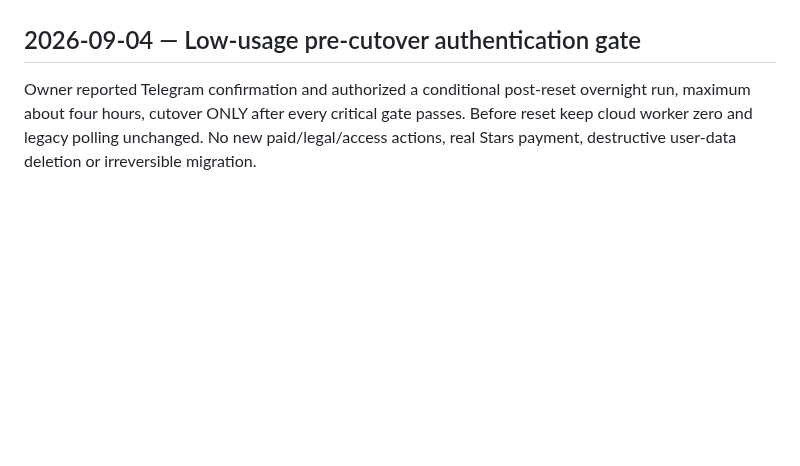
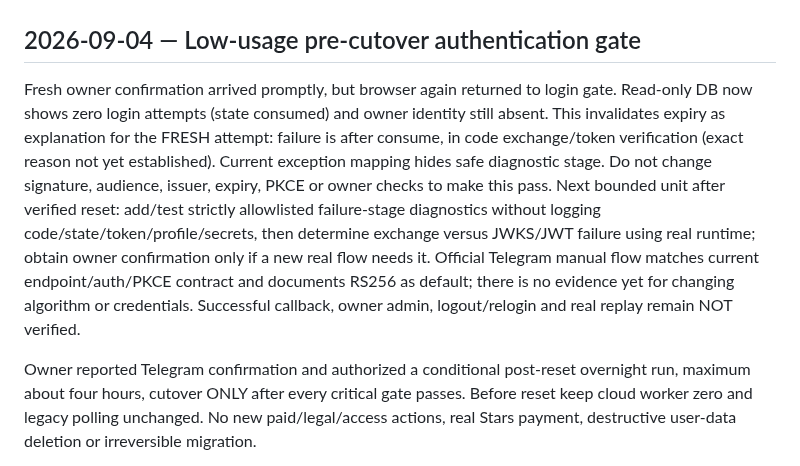
Before and after one commit to yujio2x/student-os, a Markdown page: docs/DEVLOG.md, the part around the change. GitHub-like rendering; blank space fills up the shorter version.

Commit message:
Record fresh OIDC post-state failure for safe follow-up

```diff
--- a/docs/DEVLOG.md
+++ b/docs/DEVLOG.md
@@ -1261,6 +1261,19 @@ confirmation still pending; do not call login/admin verified. Next: confirm Tele
 then inspect real callback/session/owner admin without logging session/CSRF values.
 ## 2026-09-04 — Low-usage pre-cutover authentication gate
 
+Fresh owner confirmation arrived promptly, but browser again returned to login gate.
+Read-only DB now shows zero login attempts (state consumed) and owner identity still
+absent. This invalidates expiry as explanation for the FRESH attempt: failure is after
+consume, in code exchange/token verification (exact reason not yet established).
+Current exception mapping hides safe diagnostic stage. Do not change signature,
+audience, issuer, expiry, PKCE or owner checks to make this pass. Next bounded unit
+after verified reset: add/test strictly allowlisted failure-stage diagnostics without
+logging code/state/token/profile/secrets, then determine exchange versus JWKS/JWT
+failure using real runtime; obtain owner confirmation only if a new real flow needs it.
+Official Telegram manual flow matches current endpoint/auth/PKCE contract and documents
+RS256 as default; there is no evidence yet for changing algorithm or credentials.
+Successful callback, owner admin, logout/relogin and real replay remain NOT verified.
+
 Owner reported Telegram confirmation and authorized a conditional post-reset overnight
 run, maximum about four hours, cutover ONLY after every critical gate passes. Before
 reset keep cloud worker zero and legacy polling unchanged. No new paid/legal/access
```
